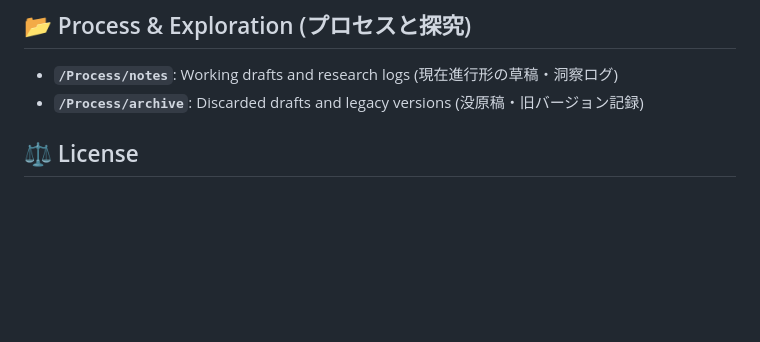
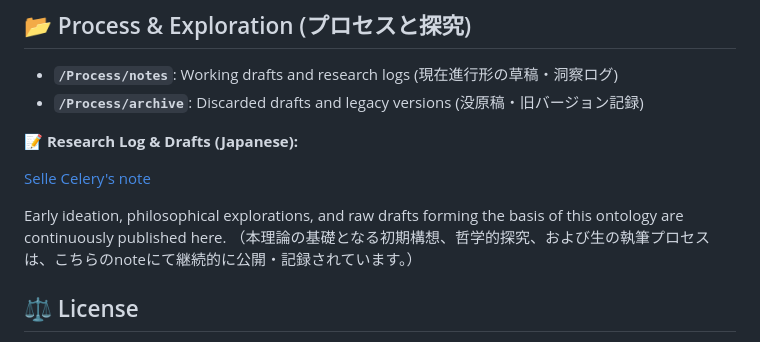
Before and after one commit to SelleCelery/Scientific-Ontology, a Markdown page: README.md, the part around the change. GitHub-like rendering; blank space fills up the shorter version.

Commit message:
README.mdに日本語の研究ログと草稿のセクションを追加

```diff
--- a/README.md
+++ b/README.md
@@ -135,6 +135,13 @@ This project follows a single contiguous progression from the quantum vacuum to
 * **`/Process/notes`**: Working drafts and research logs (現在進行形の草稿・洞察ログ)
 * **`/Process/archive`**: Discarded drafts and legacy versions (没原稿・旧バージョン記録)
 
+ 📝 **Research Log & Drafts (Japanese):**
+
+  [Selle Celery's note](https://note.com/selle_celery)
+
+   Early ideation, philosophical explorations, and raw drafts forming the basis of this ontology are continuously published here.
+   （本理論の基礎となる初期構想、哲学的探究、および生の執筆プロセスは、こちらのnoteにて継続的に公開・記録されています。）
+
 ## ⚖️ License
 
 This work is licensed under a [Creative Commons Attribution-NonCommercial 4.0 International License](http://creativecommons.org/licenses/by-nc/4.0/).
```
